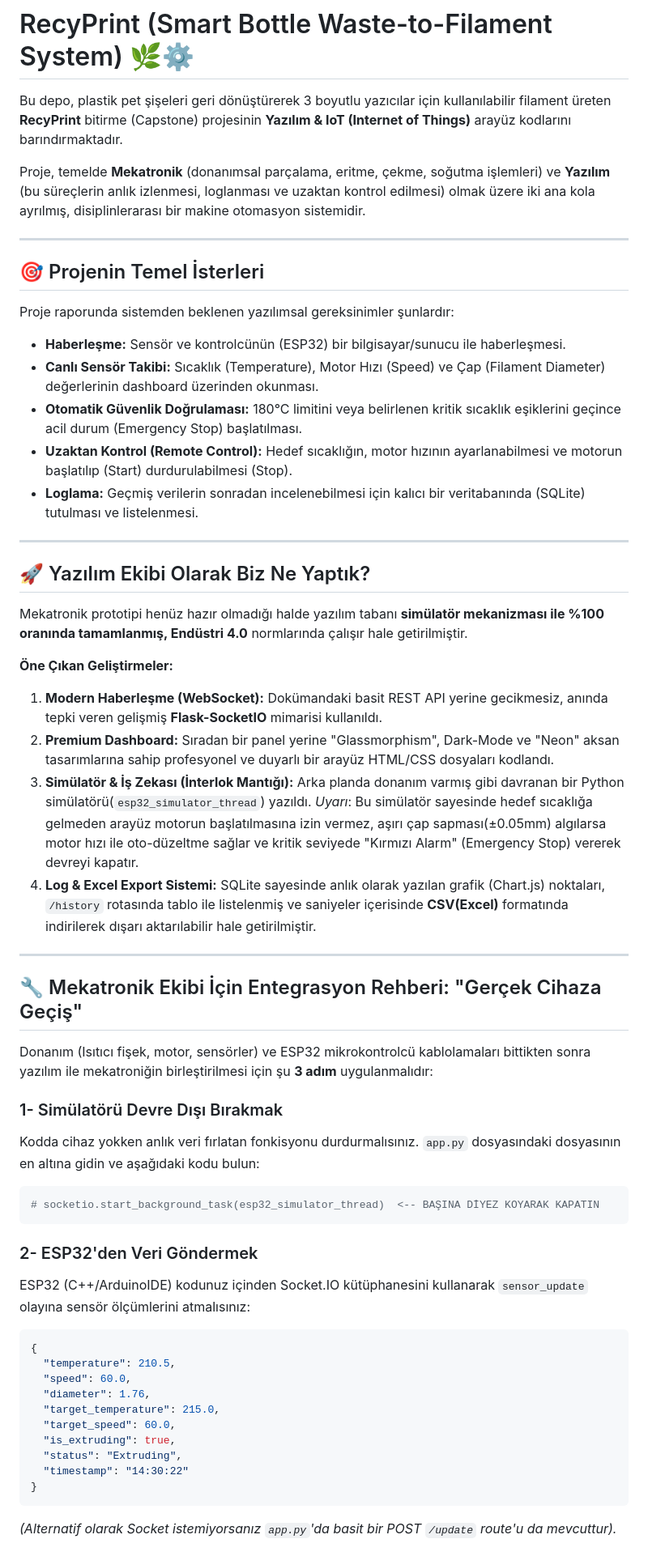
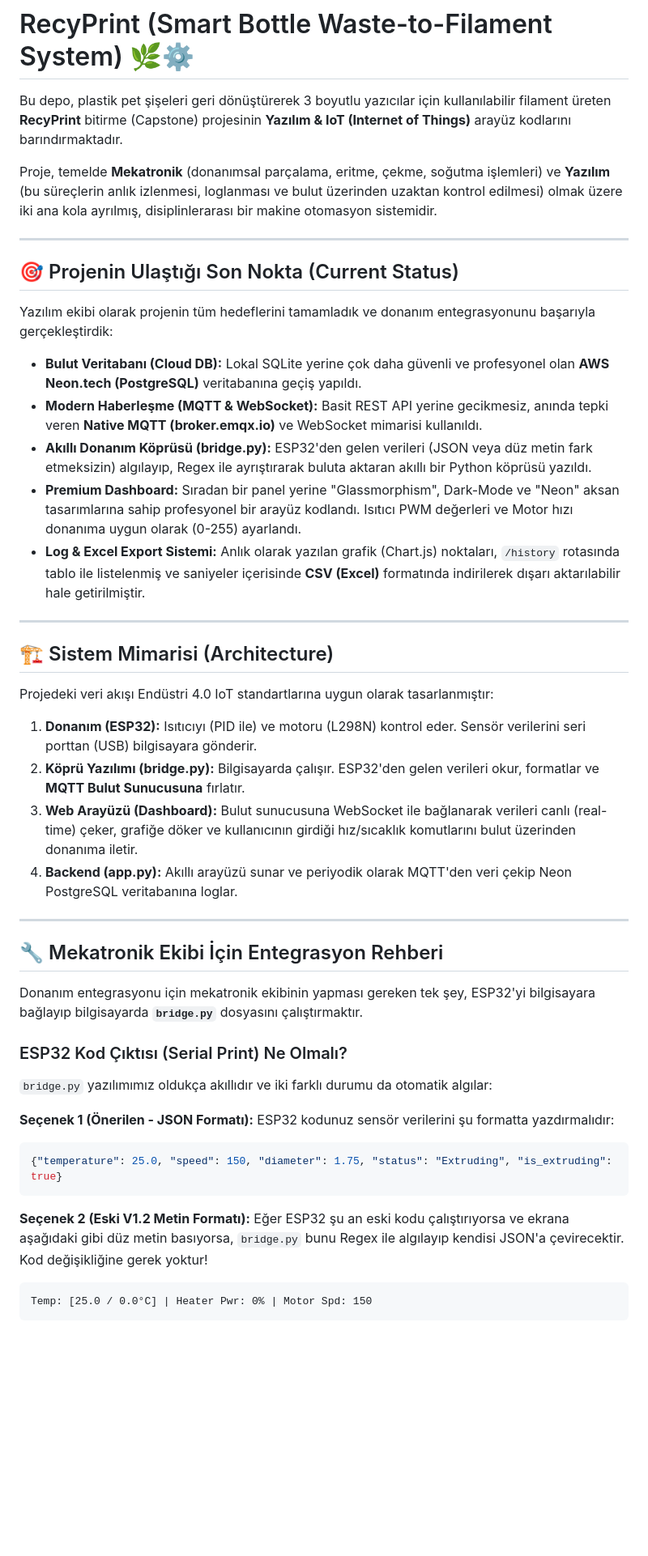
Before and after one commit to sevvnaz/Smart-Bottle-Waste-to-Filament-System, a Markdown page: README.md, the part around one of its changes. Shown at 81% size. Rendered like a GitHub page; blank space fills up the shorter version.

````diff
--- a/README.md
+++ b/README.md
@@ -2,54 +2,46 @@
 
 Bu depo, plastik pet şişeleri geri dönüştürerek 3 boyutlu yazıcılar için kullanılabilir filament üreten **RecyPrint** bitirme (Capstone) projesinin **Yazılım & IoT (Internet of Things)** arayüz kodlarını barındırmaktadır.
 
-Proje, temelde **Mekatronik** (donanımsal parçalama, eritme, çekme, soğutma işlemleri) ve **Yazılım** (bu süreçlerin anlık izlenmesi, loglanması ve uzaktan kontrol edilmesi) olmak üzere iki ana kola ayrılmış, disiplinlerarası bir makine otomasyon sistemidir.
+Proje, temelde **Mekatronik** (donanımsal parçalama, eritme, çekme, soğutma işlemleri) ve **Yazılım** (bu süreçlerin anlık izlenmesi, loglanması ve bulut üzerinden uzaktan kontrol edilmesi) olmak üzere iki ana kola ayrılmış, disiplinlerarası bir makine otomasyon sistemidir.
 
 ---
 
-## 🎯 Projenin Temel İsterleri
-Proje raporunda sistemden beklenen yazılımsal gereksinimler şunlardır:
-- **Haberleşme:** Sensör ve kontrolcünün (ESP32) bir bilgisayar/sunucu ile haberleşmesi.
-- **Canlı Sensör Takibi:** Sıcaklık (Temperature), Motor Hızı (Speed) ve Çap (Filament Diameter) değerlerinin dashboard üzerinden okunması.
-- **Otomatik Güvenlik Doğrulaması:** 180°C limitini veya belirlenen kritik sıcaklık eşiklerini geçince acil durum (Emergency Stop) başlatılması.
-- **Uzaktan Kontrol (Remote Control):** Hedef sıcaklığın, motor hızının ayarlanabilmesi ve motorun başlatılıp (Start) durdurulabilmesi (Stop).
-- **Loglama:** Geçmiş verilerin sonradan incelenebilmesi için kalıcı bir veritabanında (SQLite) tutulması ve listelenmesi.
+## 🎯 Projenin Ulaştığı Son Nokta (Current Status)
+Yazılım ekibi olarak projenin tüm hedeflerini tamamladık ve donanım entegrasyonunu başarıyla gerçekleştirdik:
+- **Bulut Veritabanı (Cloud DB):** Lokal SQLite yerine çok daha güvenli ve profesyonel olan **AWS Neon.tech (PostgreSQL)** veritabanına geçiş yapıldı.
+- **Modern Haberleşme (MQTT & WebSocket):** Basit REST API yerine gecikmesiz, anında tepki veren **Native MQTT (broker.emqx.io)** ve WebSocket mimarisi kullanıldı.
+- **Akıllı Donanım Köprüsü (bridge.py):** ESP32'den gelen verileri (JSON veya düz metin fark etmeksizin) algılayıp, Regex ile ayrıştırarak buluta aktaran akıllı bir Python köprüsü yazıldı.
+- **Premium Dashboard:** Sıradan bir panel yerine "Glassmorphism", Dark-Mode ve "Neon" aksan tasarımlarına sahip profesyonel bir arayüz kodlandı. Isıtıcı PWM değerleri ve Motor hızı donanıma uygun olarak (0-255) ayarlandı.
+- **Log & Excel Export Sistemi:** Anlık olarak yazılan grafik (Chart.js) noktaları, `/history` rotasında tablo ile listelenmiş ve saniyeler içerisinde **CSV (Excel)** formatında indirilerek dışarı aktarılabilir hale getirilmiştir.
 
 ---
 
-## 🚀 Yazılım Ekibi Olarak Biz Ne Yaptık?
-Mekatronik prototipi henüz hazır olmadığı halde yazılım tabanı **simülatör mekanizması ile %100 oranında tamamlanmış, Endüstri 4.0** normlarında çalışır hale getirilmiştir.
+## 🏗️ Sistem Mimarisi (Architecture)
 
-**Öne Çıkan Geliştirmeler:**
-1. **Modern Haberleşme (WebSocket):** Dokümandaki basit REST API yerine gecikmesiz, anında tepki veren gelişmiş **Flask-SocketIO** mimarisi kullanıldı.
-2. **Premium Dashboard:** Sıradan bir panel yerine "Glassmorphism", Dark-Mode ve "Neon" aksan tasarımlarına sahip profesyonel ve duyarlı bir arayüz HTML/CSS dosyaları kodlandı.
-3. **Simülatör & İş Zekası (İnterlok Mantığı):** Arka planda donanım varmış gibi davranan bir Python simülatörü(`esp32_simulator_thread`) yazıldı. *Uyarı*: Bu simülatör sayesinde hedef sıcaklığa gelmeden arayüz motorun başlatılmasına izin vermez, aşırı çap sapması(±0.05mm) algılarsa motor hızı ile oto-düzeltme sağlar ve kritik seviyede "Kırmızı Alarm" (Emergency Stop) vererek devreyi kapatır.
-4. **Log & Excel Export Sistemi:** SQLite sayesinde anlık olarak yazılan grafik (Chart.js) noktaları, `/history` rotasında tablo ile listelenmiş ve saniyeler içerisinde **CSV(Excel)** formatında indirilerek dışarı aktarılabilir hale getirilmiştir.
+Projedeki veri akışı Endüstri 4.0 IoT standartlarına uygun olarak tasarlanmıştır:
+1. **Donanım (ESP32):** Isıtıcıyı (PID ile) ve motoru (L298N) kontrol eder. Sensör verilerini seri porttan (USB) bilgisayara gönderir.
+2. **Köprü Yazılımı (bridge.py):** Bilgisayarda çalışır. ESP32'den gelen verileri okur, formatlar ve **MQTT Bulut Sunucusuna** fırlatır.
+3. **Web Arayüzü (Dashboard):** Bulut sunucusuna WebSocket ile bağlanarak verileri canlı (real-time) çeker, grafiğe döker ve kullanıcının girdiği hız/sıcaklık komutlarını bulut üzerinden donanıma iletir.
+4. **Backend (app.py):** Akıllı arayüzü sunar ve periyodik olarak MQTT'den veri çekip Neon PostgreSQL veritabanına loglar.
 
 ---
 
-## 🔧 Mekatronik Ekibi İçin Entegrasyon Rehberi: "Gerçek Cihaza Geçiş"
-Donanım (Isıtıcı fişek, motor, sensörler) ve ESP32 mikrokontrolcü kablolamaları bittikten sonra yazılım ile mekatroniğin birleştirilmesi için şu **3 adım** uygulanmalıdır:
+## 🔧 Mekatronik Ekibi İçin Entegrasyon Rehberi
 
-### 1- Simülatörü Devre Dışı Bırakmak
-Kodda cihaz yokken anlık veri fırlatan fonkisyonu durdurmalısınız.
-`app.py` dosyasındaki dosyasının en altına gidin ve aşağıdaki kodu bulun:
-```python
-# socketio.start_background_task(esp32_simulator_thread)  <-- BAŞINA DİYEZ KOYARAK KAPATIN
+Donanım entegrasyonu için mekatronik ekibinin yapması gereken tek şey, ESP32'yi bilgisayara bağlayıp bilgisayarda **`bridge.py`** dosyasını çalıştırmaktır.
+
+### ESP32 Kod Çıktısı (Serial Print) Ne Olmalı?
+`bridge.py` yazılımımız oldukça akıllıdır ve iki farklı durumu da otomatik algılar:
+
+**Seçenek 1 (Önerilen - JSON Formatı):**
+ESP32 kodunuz sensör verilerini şu formatta yazdırmalıdır:
+```json
+{"temperature": 25.0, "speed": 150, "diameter": 1.75, "status": "Extruding", "is_extruding": true}
 ```
 
-### 2- ESP32'den Veri Göndermek
-ESP32 (C++/ArduinoIDE) kodunuz içinden Socket.IO kütüphanesini kullanarak `sensor_update` olayına sensör ölçümlerini atmalısınız:
-```json
-{
-  "temperature": 210.5,
-  "speed": 60.0,
-  "diameter": 1.76,
-  "target_temperature": 215.0,
-  "target_speed": 60.0,
-  "is_extruding": true,
-  "status": "Extruding",
-  "timestamp": "14:30:22"
-}
+**Seçenek 2 (Eski V1.2 Metin Formatı):**
+Eğer ESP32 şu an eski kodu çalıştırıyorsa ve ekrana aşağıdaki gibi düz metin basıyorsa, `bridge.py` bunu Regex ile algılayıp kendisi JSON'a çevirecektir. Kod değişikliğine gerek yoktur!
+```text
+Temp: [25.0 / 0.0°C] | Heater Pwr: 0% | Motor Spd: 150
 ```
-*(Alternatif olarak Socket istemiyorsanız `app.py`'da basit bir POST `/update` route'u da mevcuttur).*
 
````
Also changed, not shown: other parts of README.md (+13 -13 lines).
